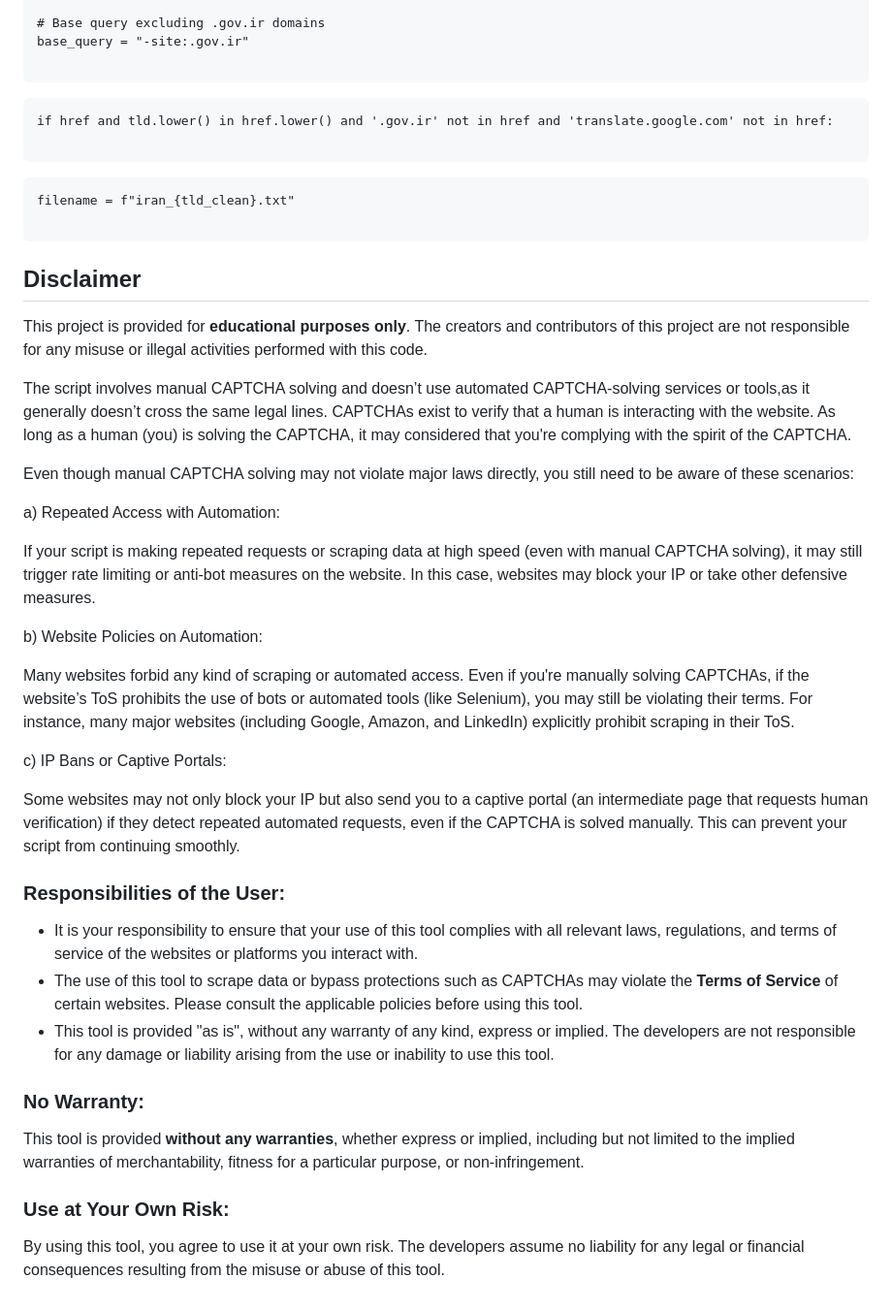
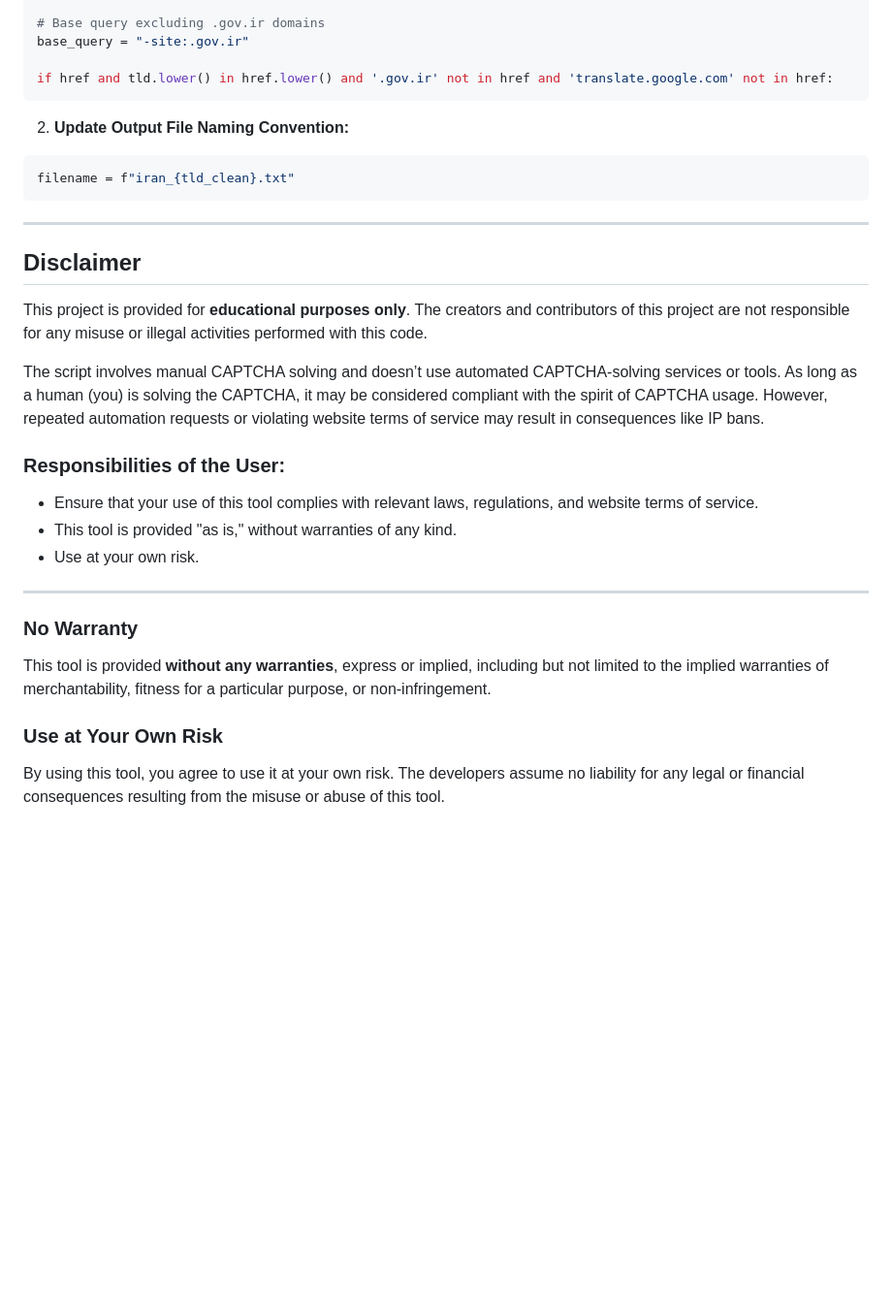
Before and after one commit to allamiro/TLD-Domain-Scraper, a Markdown page: README.md, the part around one of its changes. Shown at 97% size. GitHub-like rendering; blank space fills up the shorter version.

````diff
--- a/README.md
+++ b/README.md
@@ -100,51 +121,31 @@ tlds = [
 # Base query excluding .gov.ir domains
 base_query = "-site:.gov.ir"
 
+if href and tld.lower() in href.lower() and '.gov.ir' not in href and 'translate.google.com' not in href:
 ```
 
-
-```
-if href and tld.lower() in href.lower() and '.gov.ir' not in href and 'translate.google.com' not in href:
-
+2. **Update Output File Naming Convention:**
+```python
+filename = f"iran_{tld_clean}.txt"
 ```
 
-
-
-```
-filename = f"iran_{tld_clean}.txt"
-
-```
-
+---
 
 ## Disclaimer
 
 This project is provided for **educational purposes only**. The creators and contributors of this project are not responsible for any misuse or illegal activities performed with this code.
 
-The script involves manual CAPTCHA solving and doesn’t use automated CAPTCHA-solving services or tools,as it generally doesn’t cross the same legal lines. CAPTCHAs exist to verify that a human is interacting with the website. As long as a human (you) is solving the CAPTCHA, it may considered that you're complying with the spirit of the CAPTCHA.
-
-Even though manual CAPTCHA solving may not violate major laws directly, you still need to be aware of these scenarios:
-
-a) Repeated Access with Automation:
-
-If your script is making repeated requests or scraping data at high speed (even with manual CAPTCHA solving), it may still trigger rate limiting or anti-bot measures on the website. In this case, websites may block your IP or take other defensive measures.
-
-b) Website Policies on Automation:
-
-Many websites forbid any kind of scraping or automated access. Even if you're manually solving CAPTCHAs, if the website’s ToS prohibits the use of bots or automated tools (like Selenium), you may still be violating their terms. For instance, many major websites (including Google, Amazon, and LinkedIn) explicitly prohibit scraping in their ToS.
-
-c) IP Bans or Captive Portals:
-
-Some websites may not only block your IP but also send you to a captive portal (an intermediate page that requests human verification) if they detect repeated automated requests, even if the CAPTCHA is solved manually. This can prevent your script from continuing smoothly.
-
-
+The script involves manual CAPTCHA solving and doesn’t use automated CAPTCHA-solving services or tools. As long as a human (you) is solving the CAPTCHA, it may be considered compliant with the spirit of CAPTCHA usage. However, repeated automation requests or violating website terms of service may result in consequences like IP bans.
 
 ### Responsibilities of the User:
-- It is your responsibility to ensure that your use of this tool complies with all relevant laws, regulations, and terms of service of the websites or platforms you interact with.
-- The use of this tool to scrape data or bypass protections such as CAPTCHAs may violate the **Terms of Service** of certain websites. Please consult the applicable policies before using this tool.
-- This tool is provided "as is", without any warranty of any kind, express or implied. The developers are not responsible for any damage or liability arising from the use or inability to use this tool.
+- Ensure that your use of this tool complies with relevant laws, regulations, and website terms of service.
+- This tool is provided "as is," without warranties of any kind.
+- Use at your own risk.
 
-### No Warranty:
-This tool is provided **without any warranties**, whether express or implied, including but not limited to the implied warranties of merchantability, fitness for a particular purpose, or non-infringement.
+---
 
-### Use at Your Own Risk:
+### No Warranty
+This tool is provided **without any warranties**, express or implied, including but not limited to the implied warranties of merchantability, fitness for a particular purpose, or non-infringement.
+
+### Use at Your Own Risk
 By using this tool, you agree to use it at your own risk. The developers assume no liability for any legal or financial consequences resulting from the misuse or abuse of this tool.
````
Also changed, not shown: other parts of README.md (+64 -43 lines).
